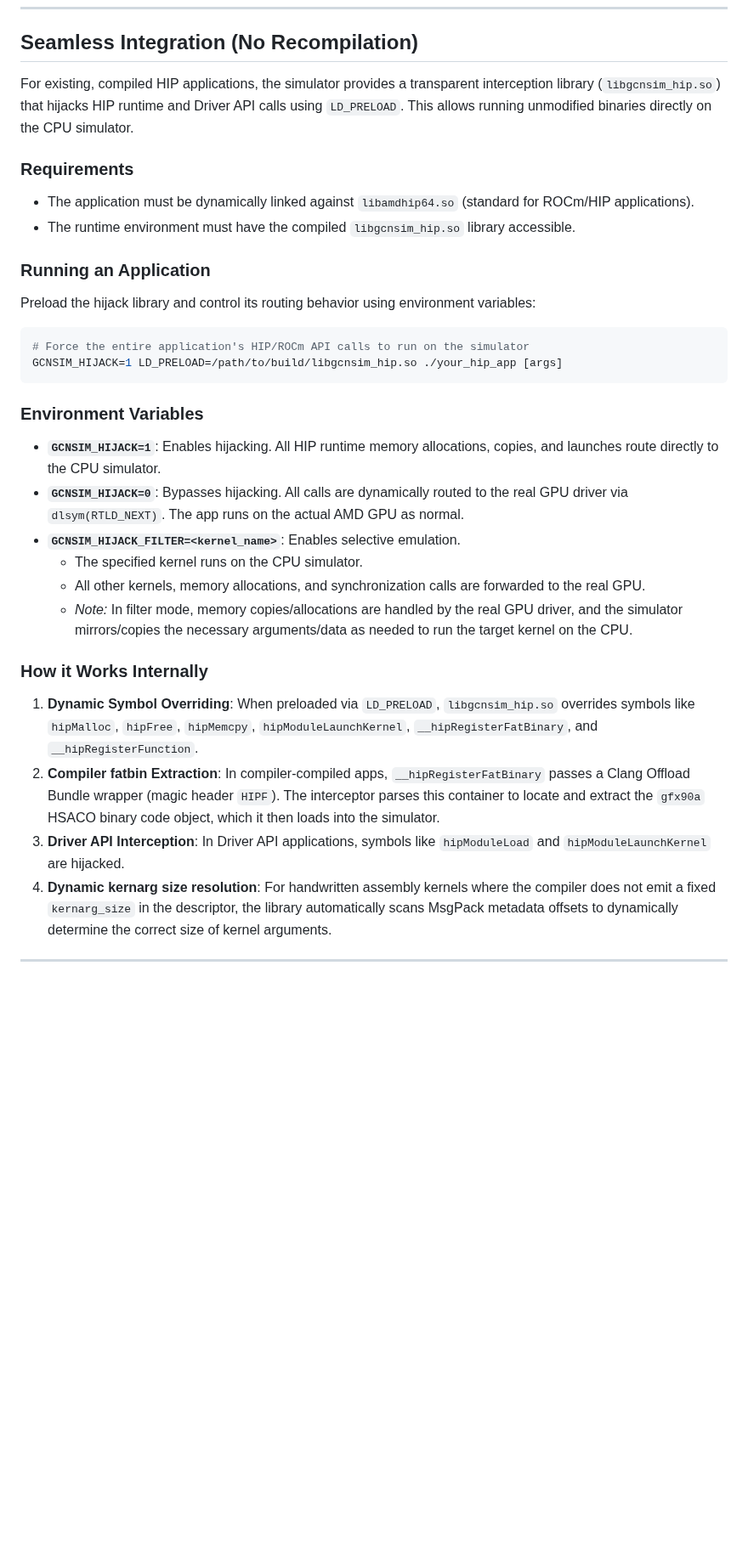
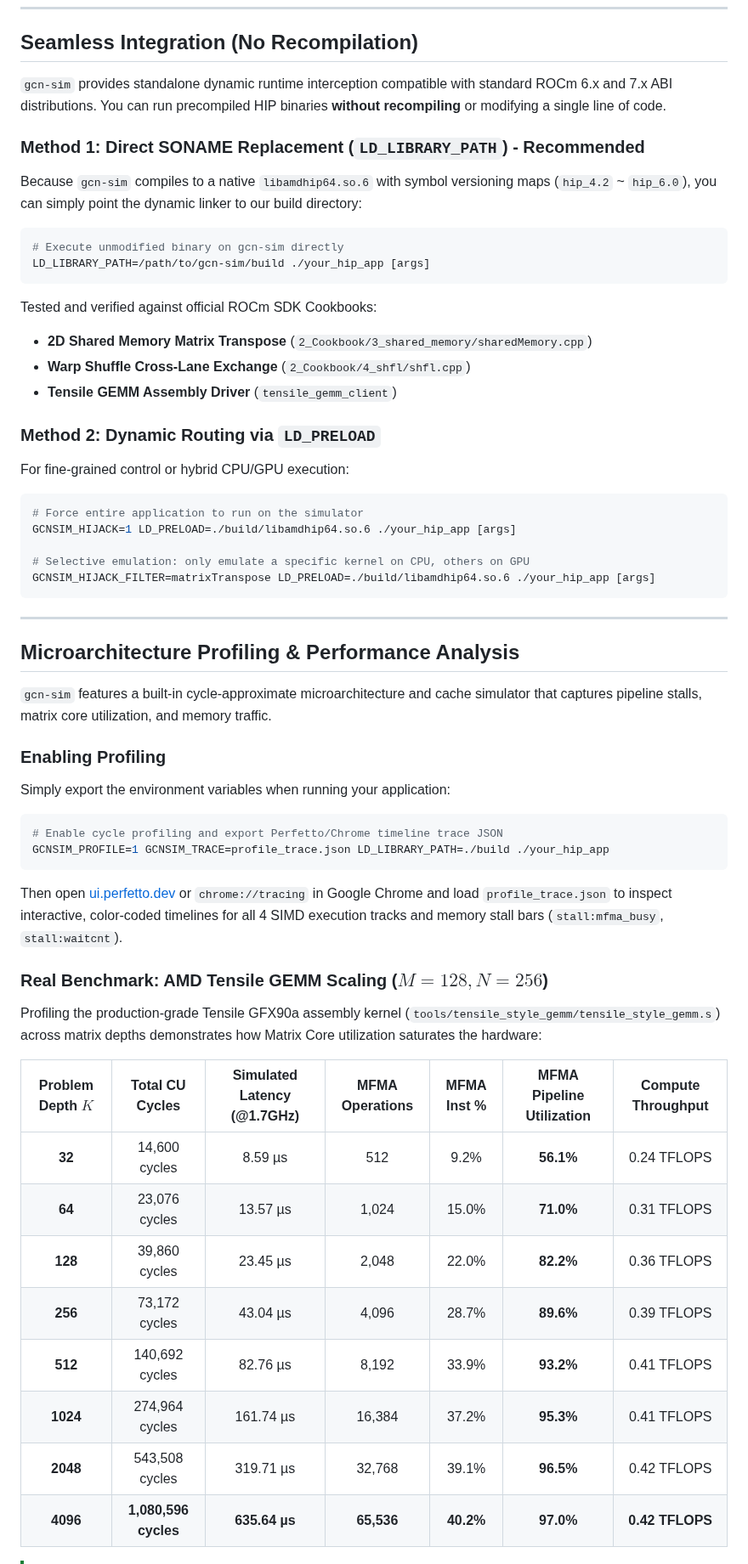
Before and after one commit to Serge45/gcn-sim, a Markdown page: README.md, the part around one of its changes. Shown at 85% size. GitHub-like rendering; blank space fills up the shorter version.

````diff
--- a/README.md
+++ b/README.md
@@ -524,30 +547,63 @@ int main() {
 
 ## Seamless Integration (No Recompilation)
 
-For existing, compiled HIP applications, the simulator provides a transparent interception library (`libgcnsim_hip.so`) that hijacks HIP runtime and Driver API calls using `LD_PRELOAD`. This allows running unmodified binaries directly on the CPU simulator.
+`gcn-sim` provides standalone dynamic runtime interception compatible with standard ROCm 6.x and 7.x ABI distributions. You can run precompiled HIP binaries **without recompiling** or modifying a single line of code.
 
-### Requirements
-* The application must be dynamically linked against `libamdhip64.so` (standard for ROCm/HIP applications).
-* The runtime environment must have the compiled `libgcnsim_hip.so` library accessible.
+### Method 1: Direct SONAME Replacement (`LD_LIBRARY_PATH`) - Recommended
 
-### Running an Application
-Preload the hijack library and control its routing behavior using environment variables:
+Because `gcn-sim` compiles to a native `libamdhip64.so.6` with symbol versioning maps (`hip_4.2` ~ `hip_6.0`), you can simply point the dynamic linker to our build directory:
 
 ```bash
-# Force the entire application's HIP/ROCm API calls to run on the simulator
-GCNSIM_HIJACK=1 LD_PRELOAD=/path/to/build/libgcnsim_hip.so ./your_hip_app [args]
+# Execute unmodified binary on gcn-sim directly
+LD_LIBRARY_PATH=/path/to/gcn-sim/build ./your_hip_app [args]
 ```
 
-### Environment Variables
-* **`GCNSIM_HIJACK=1`**: Enables hijacking. All HIP runtime memory allocations, copies, and launches route directly to the CPU simulator.
-* **`GCNSIM_HIJACK=0`**: Bypasses hijacking. All calls are dynamically routed to the real GPU driver via `dlsym(RTLD_NEXT)`. The app runs on the actual AMD GPU as normal.
-* **`GCNSIM_HIJACK_FILTER=<kernel_name>`**: Enables selective emulation.
-  - The specified kernel runs on the CPU simulator.
-  - All other kernels, memory allocations, and synchronization calls are forwarded to the real GPU.
-  - *Note:* In filter mode, memory copies/allocations are handled by the real GPU driver, and the simulator mirrors/copies the necessary arguments/data as needed to run the target kernel on the CPU.
+Tested and verified against official ROCm SDK Cookbooks:
+* **2D Shared Memory Matrix Transpose** (`2_Cookbook/3_shared_memory/sharedMemory.cpp`)
+* **Warp Shuffle Cross-Lane Exchange** (`2_Cookbook/4_shfl/shfl.cpp`)
+* **Tensile GEMM Assembly Driver** (`tensile_gemm_client`)
 
-### How it Works Internally
-1. **Dynamic Symbol Overriding**: When preloaded via `LD_PRELOAD`, `libgcnsim_hip.so` overrides symbols like `hipMalloc`, `hipFree`, `hipMemcpy`, `hipModuleLaunchKernel`, `__hipRegisterFatBinary`, and `__hipRegisterFunction`.
-2. **Compiler fatbin Extraction**: In compiler-compiled apps, `__hipRegisterFatBinary` passes a Clang Offload Bundle wrapper (magic header `HIPF`). The interceptor parses this container to locate and extract the `gfx90a` HSACO binary code object, which it then loads into the simulator.
-3. **Driver API Interception**: In Driver API applications, symbols like `hipModuleLoad` and `hipModuleLaunchKernel` are hijacked.
-4. **Dynamic kernarg size resolution**: For handwritten assembly kernels where the compiler does not emit a fixed `kernarg_size` in the descriptor, the library automatically scans MsgPack metadata offsets to dynamically determine the correct size of kernel arguments.
+### Method 2: Dynamic Routing via `LD_PRELOAD`
+
+For fine-grained control or hybrid CPU/GPU execution:
+
+```bash
+# Force entire application to run on the simulator
+GCNSIM_HIJACK=1 LD_PRELOAD=./build/libamdhip64.so.6 ./your_hip_app [args]
+
+# Selective emulation: only emulate a specific kernel on CPU, others on GPU
+GCNSIM_HIJACK_FILTER=matrixTranspose LD_PRELOAD=./build/libamdhip64.so.6 ./your_hip_app [args]
+```
+
+---
+
+## Microarchitecture Profiling & Performance Analysis
+
+`gcn-sim` features a built-in cycle-approximate microarchitecture and cache simulator that captures pipeline stalls, matrix core utilization, and memory traffic.
+
+### Enabling Profiling
+
+Simply export the environment variables when running your application:
+
+```bash
+# Enable cycle profiling and export Perfetto/Chrome timeline trace JSON
+GCNSIM_PROFILE=1 GCNSIM_TRACE=profile_trace.json LD_LIBRARY_PATH=./build ./your_hip_app
+```
+
+Then open [ui.perfetto.dev](https://ui.perfetto.dev) or `chrome://tracing` in Google Chrome and load `profile_trace.json` to inspect interactive, color-coded timelines for all 4 SIMD execution tracks and memory stall bars (`stall:mfma_busy`, `stall:waitcnt`).
+
+### Real Benchmark: AMD Tensile GEMM Scaling ($M=128, N=256$)
+
+Profiling the production-grade Tensile GFX90a assembly kernel (`tools/tensile_style_gemm/tensile_style_gemm.s`) across matrix depths demonstrates how Matrix Core utilization saturates the hardware:
+
+| Problem Depth $K$ | Total CU Cycles | Simulated Latency (@1.7GHz) | MFMA Operations | MFMA Inst % | **MFMA Pipeline Utilization** | Compute Throughput |
+| :---: | :---: | :---: | :---: | :---: | :---: | :---: |
+| **32** | 14,600 cycles | 8.59 µs | 512 | 9.2% | **56.1%** | 0.24 TFLOPS |
+| **64** | 23,076 cycles | 13.57 µs | 1,024 | 15.0% | **71.0%** | 0.31 TFLOPS |
+| **128** | 39,860 cycles | 23.45 µs | 2,048 | 22.0% | **82.2%** | 0.36 TFLOPS |
+| **256** | 73,172 cycles | 43.04 µs | 4,096 | 28.7% | **89.6%** | 0.39 TFLOPS |
+| **512** | 140,692 cycles | 82.76 µs | 8,192 | 33.9% | **93.2%** | 0.41 TFLOPS |
+| **1024** | 274,964 cycles | 161.74 µs | 16,384 | 37.2% | **95.3%** | 0.41 TFLOPS |
+| **2048** | 543,508 cycles | 319.71 µs | 32,768 | 39.1% | **96.5%** | 0.42 TFLOPS |
+| **4096** | **1,080,596 cycles** | **635.64 µs** | **65,536** | **40.2%** | **97.0%** | **0.42 TFLOPS** |
+
````
Also changed, not shown: other parts of README.md (+89 -64 lines), docs/profiling_and_microarchitecture.md (added, +102 -0 lines), docs/images/gcn_sim_banner.png (added), 1 other file.
